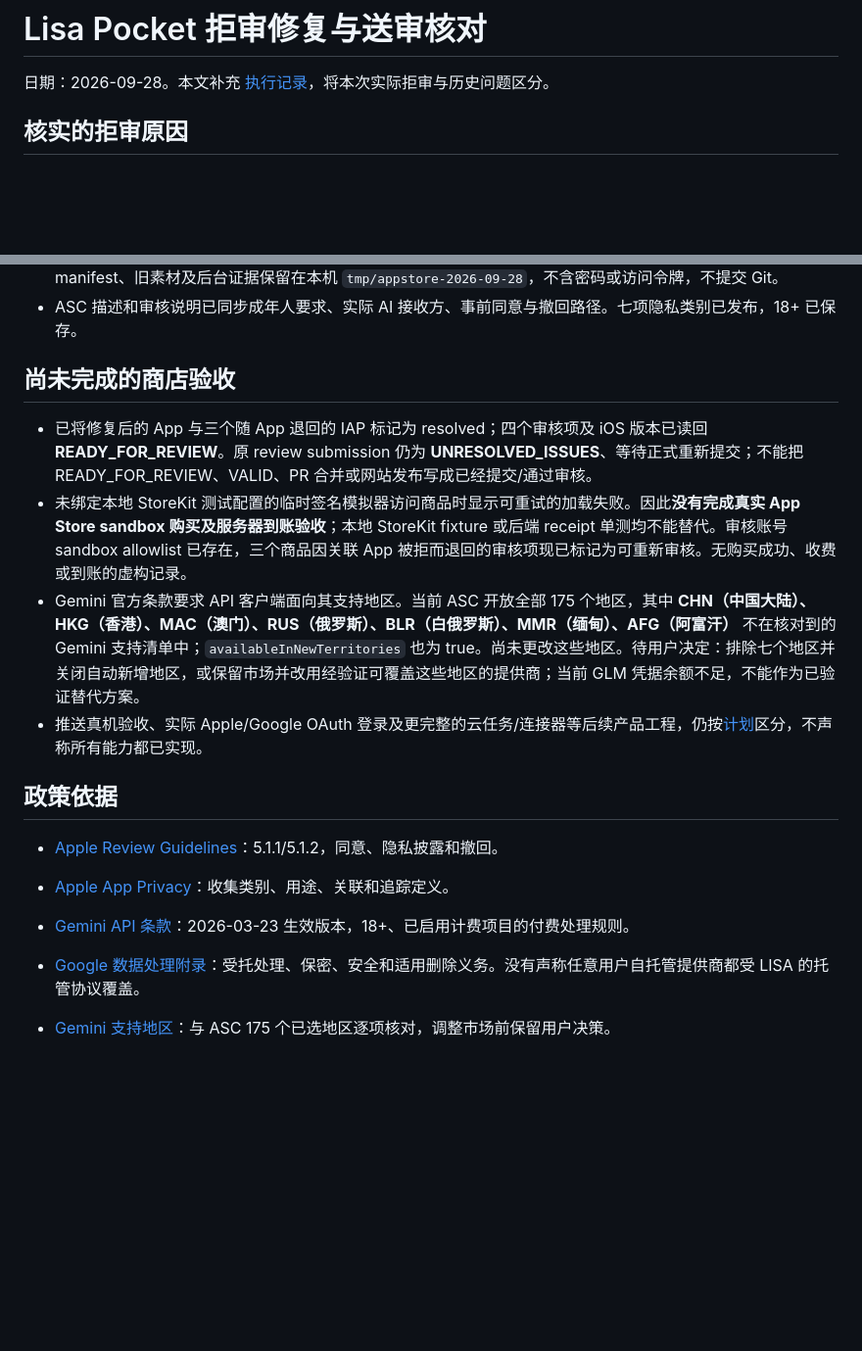
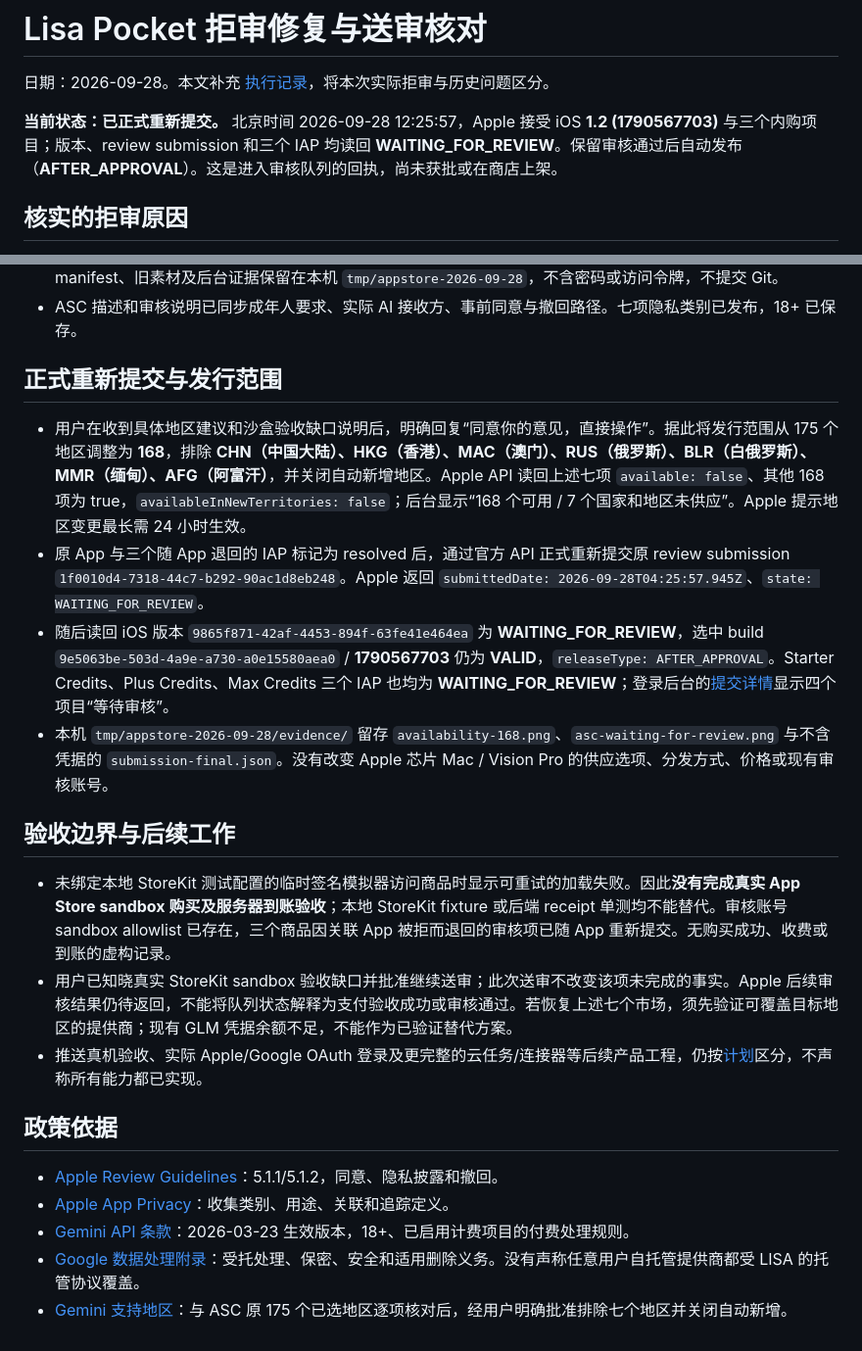
Before and after one commit to oratis/LISA, a Markdown page: docs/REVIEW_REMEDIATION_2026-09-28.md, 2 parts joined by grey strips. Shown at 98% size. GitHub-like rendering; blank space fills up the shorter version.

Commit message:
docs: record accepted iOS resubmission and approved territories (#397)

```diff
--- a/docs/REVIEW_REMEDIATION_2026-09-28.md
+++ b/docs/REVIEW_REMEDIATION_2026-09-28.md
@@ -1,6 +1,8 @@
 # Lisa Pocket 拒审修复与送审核对
 
 日期：2026-09-28。本文补充 [执行记录](EXECUTION_PERSONAL_ASSISTANT_2026-09-27.md)，将本次实际拒审与历史问题区分。
+
+**当前状态：已正式重新提交。** 北京时间 2026-09-28 12:25:57，Apple 接受 iOS **1.2 (1790567703)** 与三个内购项目；版本、review submission 和三个 IAP 均读回 **WAITING_FOR_REVIEW**。保留审核通过后自动发布（**AFTER_APPROVAL**）。这是进入审核队列的回执，尚未获批或在商店上架。
 
 ## 核实的拒审原因
 
@@ -27,11 +29,17 @@ Apple 引用 **5.1.1(i)、5.1.2(i)**：在向第三方 AI 发送个人信息前
 - 新的 en-US 商店素材为 iPhone 1290×2796、iPad 2064×2752，各五张，均来自相应原生模拟器。旧素材先备份，替换后核对 Apple 的 COMPLETE 状态、顺序与尺寸。截图原件、字体许可证、渲染配置、SHA-256 manifest、旧素材及后台证据保留在本机 `tmp/appstore-2026-09-28`，不含密码或访问令牌，不提交 Git。
 - ASC 描述和审核说明已同步成年人要求、实际 AI 接收方、事前同意与撤回路径。七项隐私类别已发布，18+ 已保存。
 
-## 尚未完成的商店验收
+## 正式重新提交与发行范围
 
-- 已将修复后的 App 与三个随 App 退回的 IAP 标记为 resolved；四个审核项及 iOS 版本已读回 **READY_FOR_REVIEW**。原 review submission 仍为 **UNRESOLVED_ISSUES**、等待正式重新提交；不能把 READY_FOR_REVIEW、VALID、PR 合并或网站发布写成已经提交/通过审核。
-- 未绑定本地 StoreKit 测试配置的临时签名模拟器访问商品时显示可重试的加载失败。因此**没有完成真实 App Store sandbox 购买及服务器到账验收**；本地 StoreKit fixture 或后端 receipt 单测均不能替代。审核账号 sandbox allowlist 已存在，三个商品因关联 App 被拒而退回的审核项现已标记为可重新审核。无购买成功、收费或到账的虚构记录。
-- Gemini 官方条款要求 API 客户端面向其支持地区。当前 ASC 开放全部 175 个地区，其中 **CHN（中国大陆）、HKG（香港）、MAC（澳门）、RUS（俄罗斯）、BLR（白俄罗斯）、MMR（缅甸）、AFG（阿富汗）** 不在核对到的 Gemini 支持清单中；`availableInNewTerritories` 也为 true。尚未更改这些地区。待用户决定：排除七个地区并关闭自动新增地区，或保留市场并改用经验证可覆盖这些地区的提供商；当前 GLM 凭据余额不足，不能作为已验证替代方案。
+- 用户在收到具体地区建议和沙盒验收缺口说明后，明确回复“同意你的意见，直接操作”。据此将发行范围从 175 个地区调整为 **168**，排除 **CHN（中国大陆）、HKG（香港）、MAC（澳门）、RUS（俄罗斯）、BLR（白俄罗斯）、MMR（缅甸）、AFG（阿富汗）**，并关闭自动新增地区。Apple API 读回上述七项 `available: false`、其他 168 项为 true，`availableInNewTerritories: false`；后台显示“168 个可用 / 7 个国家和地区未供应”。Apple 提示地区变更最长需 24 小时生效。
+- 原 App 与三个随 App 退回的 IAP 标记为 resolved 后，通过官方 API 正式重新提交原 review submission `1f0010d4-7318-44c7-b292-90ac1d8eb248`。Apple 返回 `submittedDate: 2026-09-28T04:25:57.945Z`、`state: WAITING_FOR_REVIEW`。
+- 随后读回 iOS 版本 `9865f871-42af-4453-894f-63fe41e464ea` 为 **WAITING_FOR_REVIEW**，选中 build `9e5063be-503d-4a9e-a730-a0e15580aea0` / **1790567703** 仍为 **VALID**，`releaseType: AFTER_APPROVAL`。Starter Credits、Plus Credits、Max Credits 三个 IAP 也均为 **WAITING_FOR_REVIEW**；登录后台的[提交详情](https://appstoreconnect.apple.com/apps/6784690058/distribution/reviewsubmissions/details/1f0010d4-7318-44c7-b292-90ac1d8eb248)显示四个项目“等待审核”。
+- 本机 `tmp/appstore-2026-09-28/evidence/` 留存 `availability-168.png`、`asc-waiting-for-review.png` 与不含凭据的 `submission-final.json`。没有改变 Apple 芯片 Mac / Vision Pro 的供应选项、分发方式、价格或现有审核账号。
+
+## 验收边界与后续工作
+
+- 未绑定本地 StoreKit 测试配置的临时签名模拟器访问商品时显示可重试的加载失败。因此**没有完成真实 App Store sandbox 购买及服务器到账验收**；本地 StoreKit fixture 或后端 receipt 单测均不能替代。审核账号 sandbox allowlist 已存在，三个商品因关联 App 被拒而退回的审核项已随 App 重新提交。无购买成功、收费或到账的虚构记录。
+- 用户已知晓真实 StoreKit sandbox 验收缺口并批准继续送审；此次送审不改变该项未完成的事实。Apple 后续审核结果仍待返回，不能将队列状态解释为支付验收成功或审核通过。若恢复上述七个市场，须先验证可覆盖目标地区的提供商；现有 GLM 凭据余额不足，不能作为已验证替代方案。
 - 推送真机验收、实际 Apple/Google OAuth 登录及更完整的云任务/连接器等后续产品工程，仍按[计划](PLAN_PERSONAL_ASSISTANT_2026-09-27.md)区分，不声称所有能力都已实现。
 
 ## 政策依据
@@ -40,5 +48,4 @@ Apple 引用 **5.1.1(i)、5.1.2(i)**：在向第三方 AI 发送个人信息前
 - [Apple App Privacy](https://developer.apple.com/app-store/app-privacy-details/)：收集类别、用途、关联和追踪定义。
 - [Gemini API 条款](https://ai.google.dev/gemini-api/terms)：2026-03-23 生效版本，18+、已启用计费项目的付费处理规则。
 - [Google 数据处理附录](https://business.safety.google/processorterms/)：受托处理、保密、安全和适用删除义务。没有声称任意用户自托管提供商都受 LISA 的托管协议覆盖。
-
-- [Gemini 支持地区](https://ai.google.dev/gemini-api/docs/available-regions)：与 ASC 175 个已选地区逐项核对，调整市场前保留用户决策。
+- [Gemini 支持地区](https://ai.google.dev/gemini-api/docs/available-regions)：与 ASC 原 175 个已选地区逐项核对后，经用户明确批准排除七个地区并关闭自动新增。
```
Also changed, not shown: docs/EXECUTION_PERSONAL_ASSISTANT_2026-09-27.md (+4 -2 lines), docs/PLAN_PERSONAL_ASSISTANT_2026-09-27.md (+3 -3 lines).
